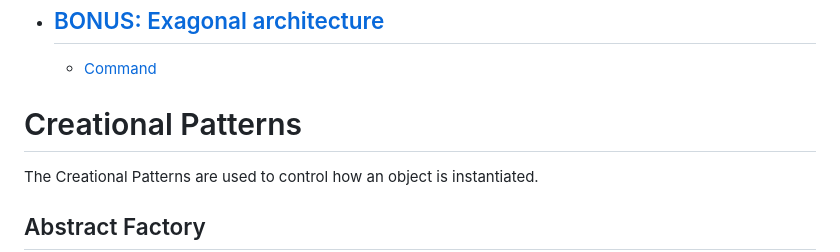
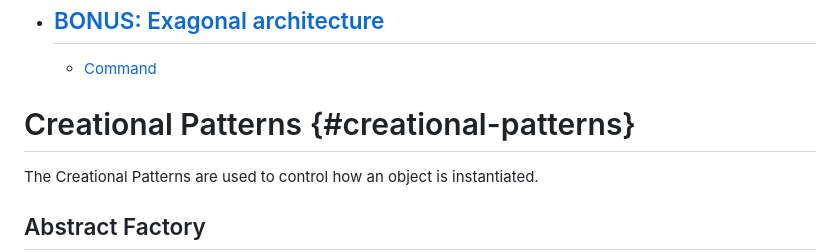
Before and after one commit to DomenicoSacco94/blog, a Markdown page: posts/1-design-patterns.md, the part around one of its changes. GitHub-like rendering.

```diff
--- a/posts/1-A refresher on the design patterns.md
+++ b/posts/1-design-patterns.md
@@ -46,7 +46,7 @@ Ain't looking pretty, but it is automated ;-)
 - ## [BONUS: Exagonal architecture](#exagonal-architecture)
     - [Command](#command)
 
-# Creational Patterns
+# Creational Patterns {#creational-patterns}
 The Creational Patterns are used to control how an object is instantiated.
 
 ## Abstract Factory
```
Also changed, not shown: other parts of posts/1-design-patterns.md (+72 -72 lines), posts/2-backend-applications.md (renamed from posts/2-The rose and the thorns, how I use to create my backend applications.md).
